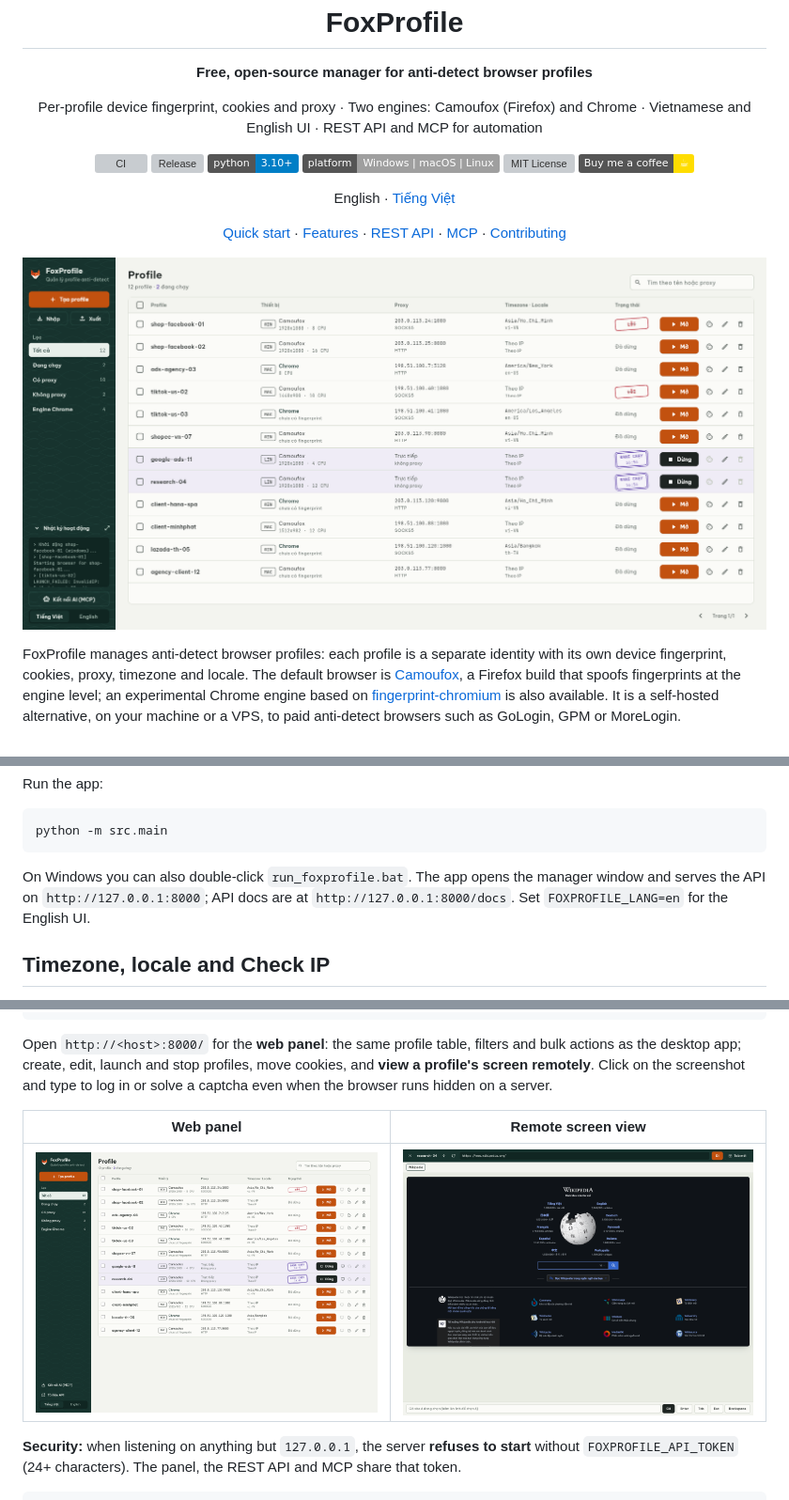
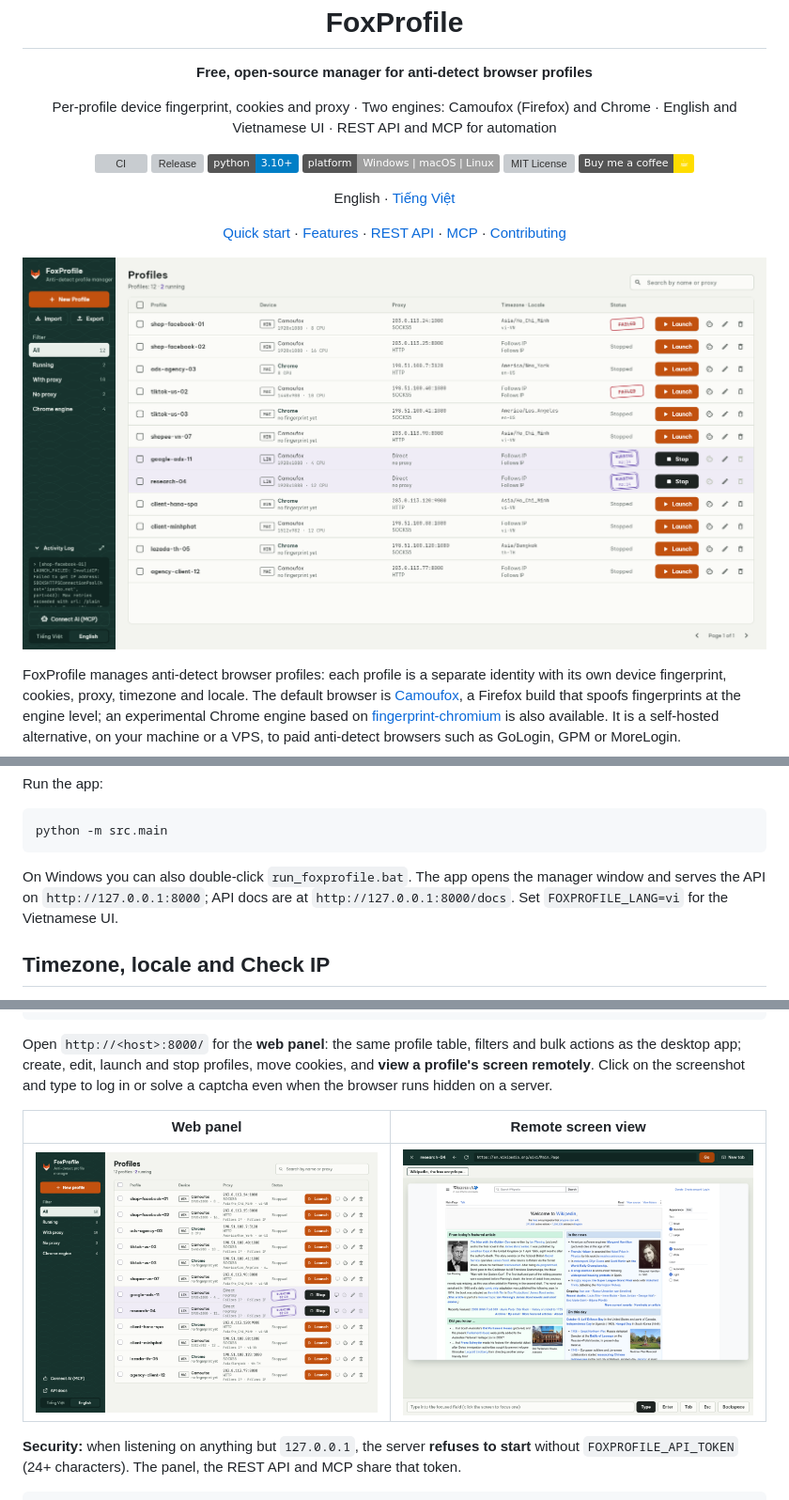
Before and after one commit to chienbm98/foxprofile, a Markdown page: README.md, 3 parts joined by grey strips. Shown at 94% size. Drawn GitHub-style; pictures changed too: docs/images/en/main.png (added), docs/images/en/panel-viewer.png (added), docs/images/en/panel.png (added); badges without logos; grey boxes are pictures that could not be loaded.

````diff
--- a/README.md
+++ b/README.md
@@ -2,7 +2,7 @@
   <img src="src/assets/icon.png" width="112" alt="FoxProfile logo" />
   <h1>FoxProfile</h1>
   <p><strong>Free, open-source manager for anti-detect browser profiles</strong></p>
-  <p>Per-profile device fingerprint, cookies and proxy · Two engines: Camoufox (Firefox) and Chrome · Vietnamese and English UI · REST API and MCP for automation</p>
+  <p>Per-profile device fingerprint, cookies and proxy · Two engines: Camoufox (Firefox) and Chrome · English and Vietnamese UI · REST API and MCP for automation</p>
 
   <p>
     <a href="https://github.com/chienbm98/foxprofile/actions/workflows/ci.yml"><img src="https://github.com/chienbm98/foxprofile/actions/workflows/ci.yml/badge.svg" alt="CI" /></a>
@@ -23,7 +23,7 @@
   </p>
 </div>
 
-![FoxProfile](docs/images/main.png)
+![FoxProfile](docs/images/en/main.png)
 
 FoxProfile manages anti-detect browser profiles: each profile is a separate identity with its own device fingerprint, cookies, proxy, timezone and locale. The default browser is [Camoufox](https://github.com/daijro/camoufox), a Firefox build that spoofs fingerprints at the engine level; an experimental Chrome engine based on [fingerprint-chromium](https://github.com/adryfish/fingerprint-chromium) is also available. It is a self-hosted alternative, on your machine or a VPS, to paid anti-detect browsers such as GoLogin, GPM or MoreLogin.
 
@@ -91,7 +91,7 @@ Run the app:
 python -m src.main
 ```
 
-On Windows you can also double-click `run_foxprofile.bat`. The app opens the manager window and serves the API on `http://127.0.0.1:8000`; API docs are at `http://127.0.0.1:8000/docs`. Set `FOXPROFILE_LANG=en` for the English UI.
+On Windows you can also double-click `run_foxprofile.bat`. The app opens the manager window and serves the API on `http://127.0.0.1:8000`; API docs are at `http://127.0.0.1:8000/docs`. Set `FOXPROFILE_LANG=vi` for the Vietnamese UI.
 
 ## Timezone, locale and Check IP
 
@@ -118,7 +118,7 @@ Open `http://<host>:8000/` for the **web panel**: the same profile table, filter
 
 | Web panel | Remote screen view |
 | --- | --- |
-| ![Web panel](docs/images/panel.png) | ![Remote screen view](docs/images/panel-viewer.png) |
+| ![Web panel](docs/images/en/panel.png) | ![Remote screen view](docs/images/en/panel-viewer.png) |
 
 **Security:** when listening on anything but `127.0.0.1`, the server **refuses to start** without `FOXPROFILE_API_TOKEN` (24+ characters). The panel, the REST API and MCP share that token.
 
````
Also changed, not shown: other parts of README.md (+5 -5 lines), CHANGELOG.md (+6 -0 lines), README.vi.md (+4 -4 lines), docs/images/en/cookies.png (added), docs/images/en/mcp-guide.png (added), docs/images/en/profile-dialog.png (added), 7 other files.
